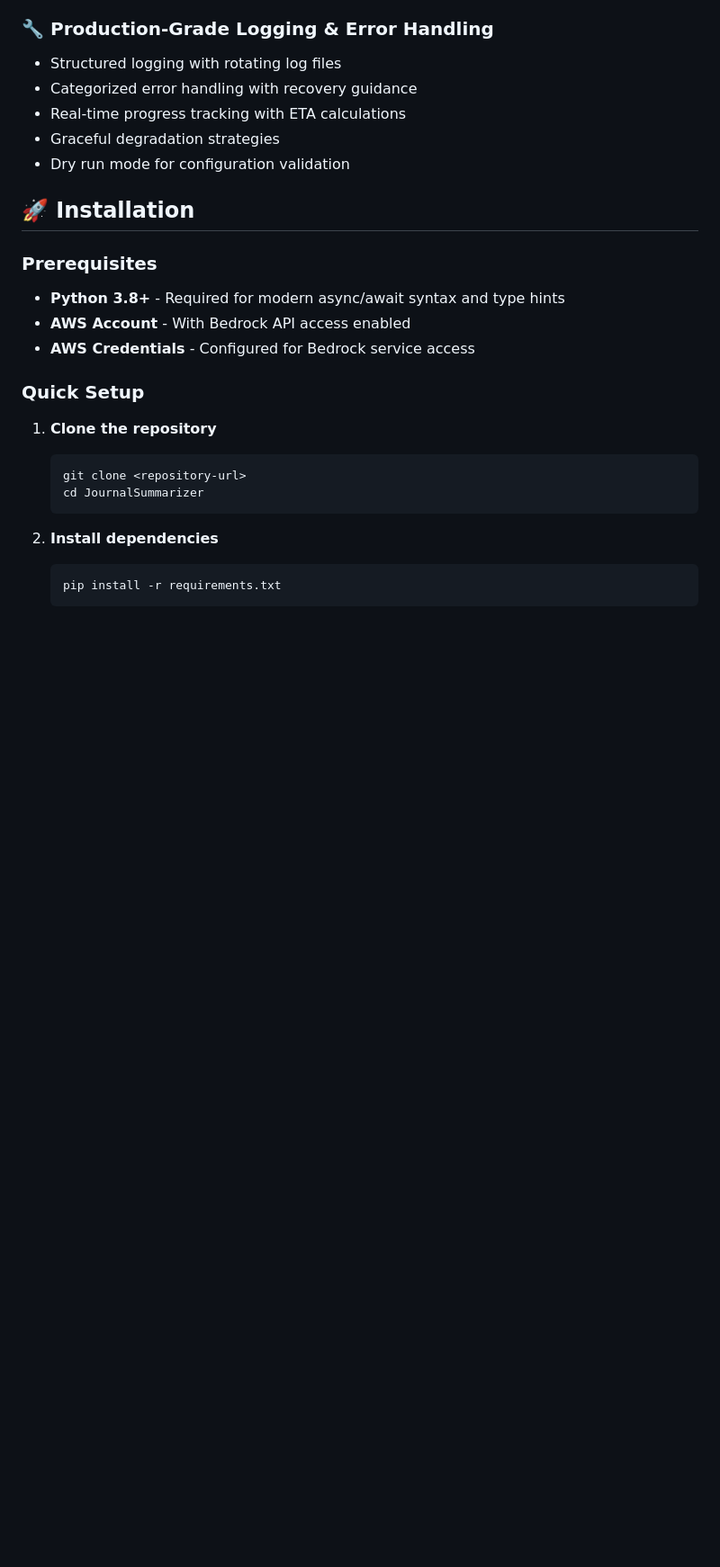
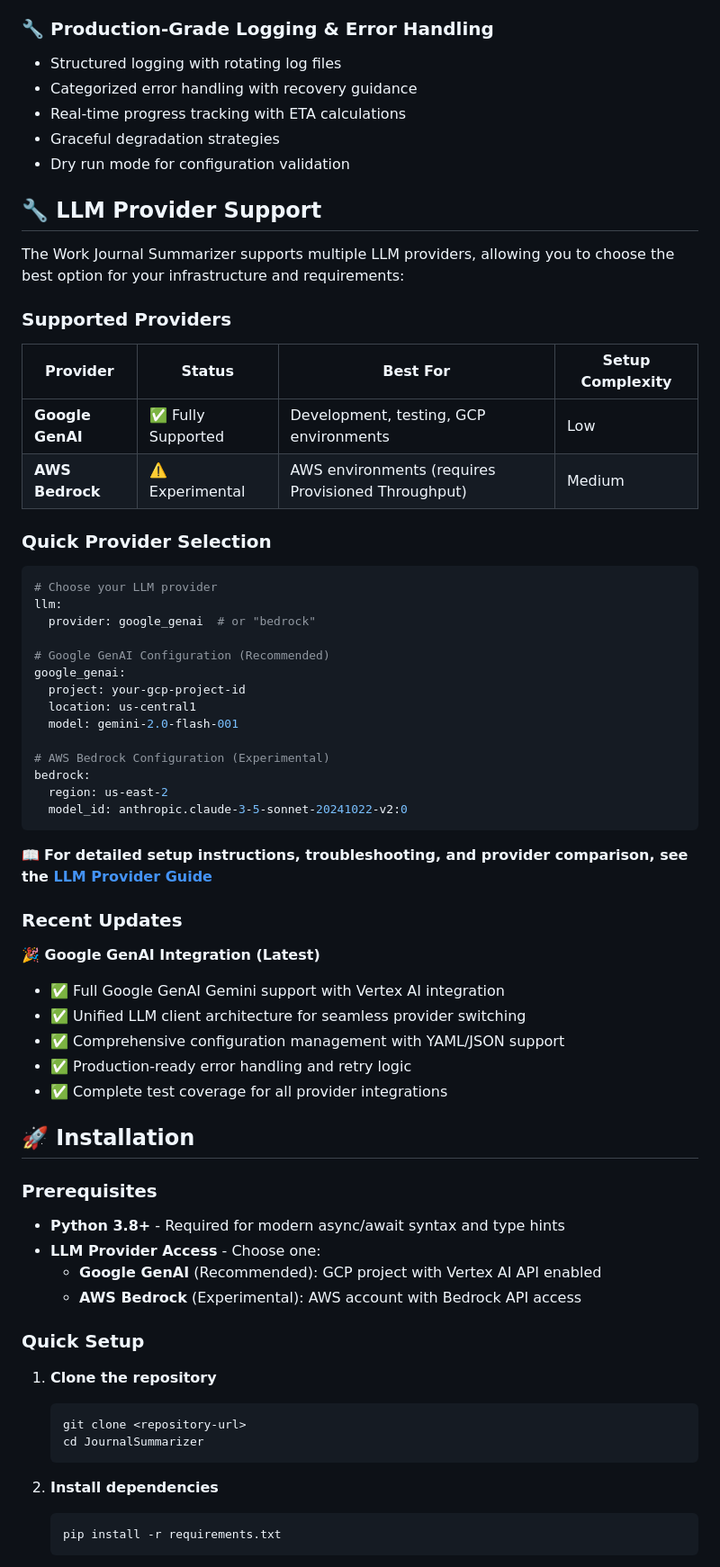
Before and after one commit to lbnl-science-it/WorkJournalMaker, a Markdown page: README.md, the part around one of its changes. Shown at 90% size. GitHub-like rendering; blank space fills up the shorter version.

````diff
--- a/README.md
+++ b/README.md
@@ -53,12 +54,54 @@ A comprehensive Python application that generates intelligent weekly and monthly
 - Graceful degradation strategies
 - Dry run mode for configuration validation
 
+## 🔧 LLM Provider Support
+
+The Work Journal Summarizer supports multiple LLM providers, allowing you to choose the best option for your infrastructure and requirements:
+
+### Supported Providers
+
+| Provider | Status | Best For | Setup Complexity |
+|----------|--------|----------|------------------|
+| **Google GenAI** | ✅ Fully Supported | Development, testing, GCP environments | Low |
+| **AWS Bedrock** | ⚠️ Experimental | AWS environments (requires Provisioned Throughput) | Medium |
+
+### Quick Provider Selection
+
+```yaml
+# Choose your LLM provider
+llm:
+  provider: google_genai  # or "bedrock"
+
+# Google GenAI Configuration (Recommended)
+google_genai:
+  project: your-gcp-project-id
+  location: us-central1
+  model: gemini-2.0-flash-001
+
+# AWS Bedrock Configuration (Experimental)
+bedrock:
+  region: us-east-2
+  model_id: anthropic.claude-3-5-sonnet-20241022-v2:0
+```
+
+📖 **For detailed setup instructions, troubleshooting, and provider comparison, see the [LLM Provider Guide](docs/llm_providers.md)**
+
+### Recent Updates
+
+**🎉 Google GenAI Integration (Latest)**
+- ✅ Full Google GenAI Gemini support with Vertex AI integration
+- ✅ Unified LLM client architecture for seamless provider switching
+- ✅ Comprehensive configuration management with YAML/JSON support
+- ✅ Production-ready error handling and retry logic
+- ✅ Complete test coverage for all provider integrations
+
 ## 🚀 Installation
 
 ### Prerequisites
 - **Python 3.8+** - Required for modern async/await syntax and type hints
-- **AWS Account** - With Bedrock API access enabled
-- **AWS Credentials** - Configured for Bedrock service access
+- **LLM Provider Access** - Choose one:
+  - **Google GenAI** (Recommended): GCP project with Vertex AI API enabled
+  - **AWS Bedrock** (Experimental): AWS account with Bedrock API access
 
 ### Quick Setup
 1. **Clone the repository**
````
Also changed, not shown: other parts of README.md (+132 -28 lines), docs/llm_providers.md (added, +544 -0 lines).
